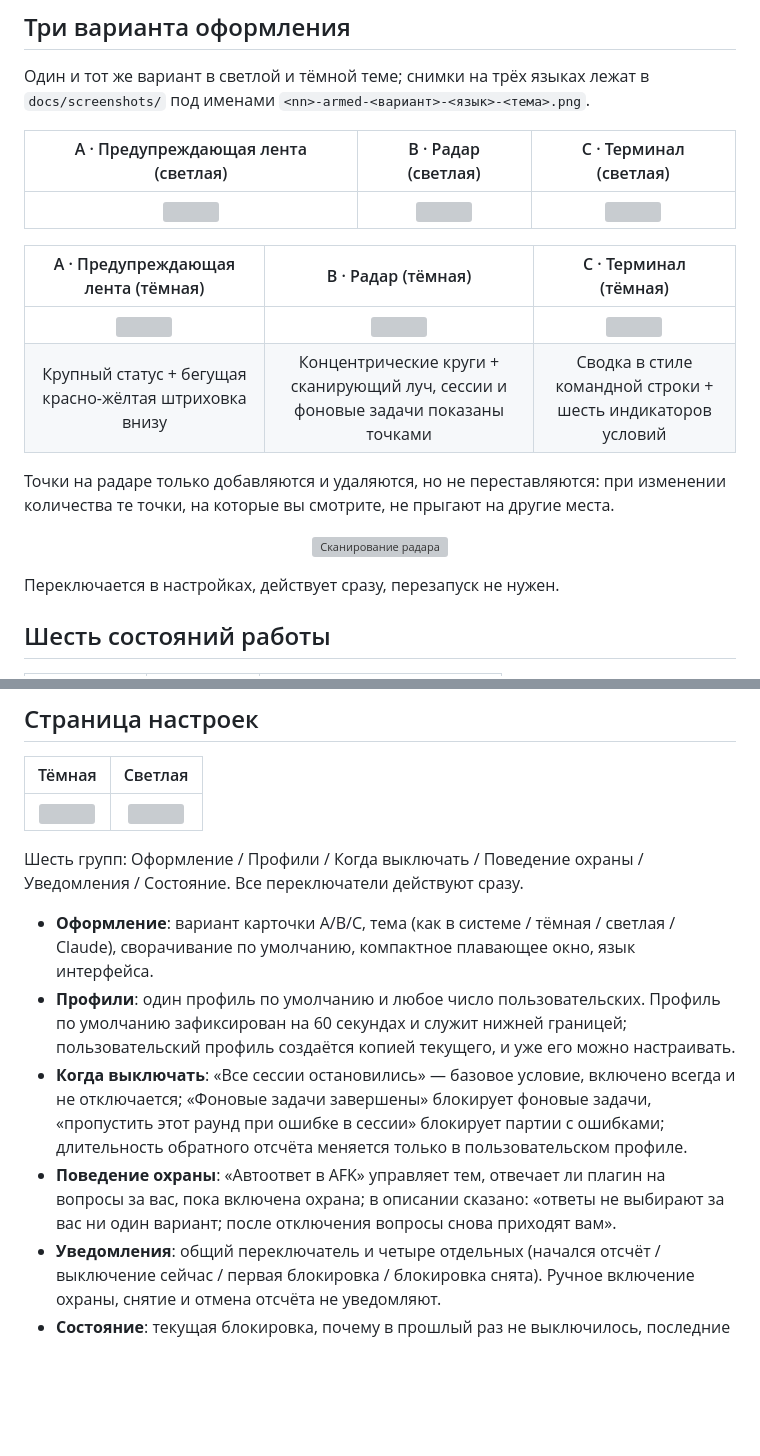
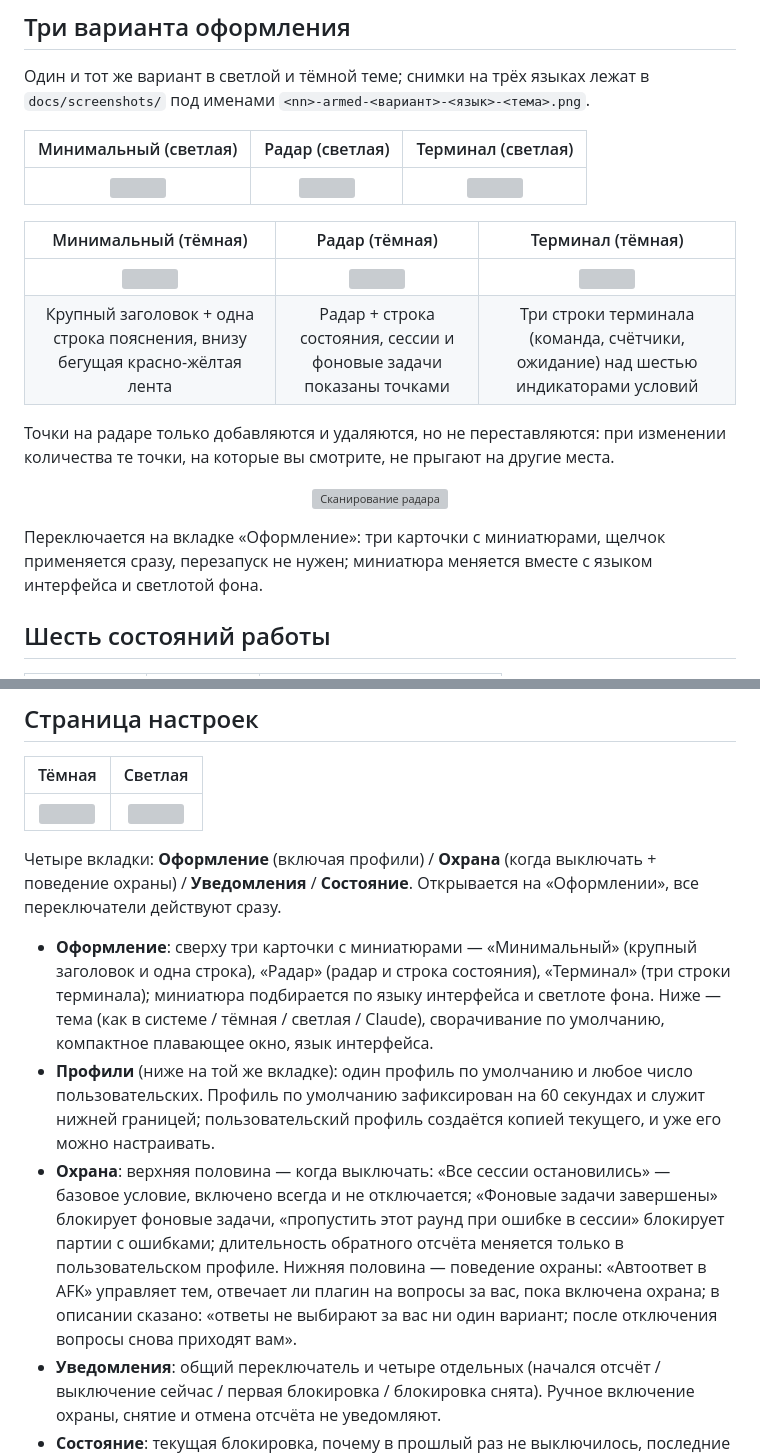
Before and after one commit to ltayshark0637/dsh-Shutdown-Guard, a Markdown page: README.ru.md, 2 parts joined by grey strips. Drawn GitHub-style; blank space fills up the shorter version; grey boxes are pictures that could not be loaded.

Commit message:
docs(readme): describe the four settings tabs and the thumbnail cards

```diff
--- a/README.ru.md
+++ b/README.ru.md
@@ -36,20 +36,20 @@
 
 Один и тот же вариант в светлой и тёмной теме; снимки на трёх языках лежат в `docs/screenshots/` под именами `<nn>-armed-<вариант>-<язык>-<тема>.png`.
 
-| A · Предупреждающая лента (светлая)                                                             | B · Радар (светлая)                                                        | C · Терминал (светлая)                                                                             |
+| Минимальный (светлая)                                                             | Радар (светлая)                                                        | Терминал (светлая)                                                                             |
 |:------------------------------------------------------------------------------:|:-----------------------------------------------------------------------:|:--------------------------------------------------------------------------------------------:|
 | <img src="https://cdn.jsdelivr.net/gh/ltayshark0637/dsh-Shutdown-Guard@main/docs/screenshots/05-armed-a-ru-light.png" width="250"> | <img src="https://cdn.jsdelivr.net/gh/ltayshark0637/dsh-Shutdown-Guard@main/docs/screenshots/11-armed-b-ru-light.png" width="250"> | <img src="https://cdn.jsdelivr.net/gh/ltayshark0637/dsh-Shutdown-Guard@main/docs/screenshots/17-armed-c-ru-light.png" width="250"> |
 
-| A · Предупреждающая лента (тёмная)                                                             | B · Радар (тёмная)                                                        | C · Терминал (тёмная)                                                                             |
+| Минимальный (тёмная)                                                             | Радар (тёмная)                                                        | Терминал (тёмная)                                                                             |
 |:------------------------------------------------------------------------------:|:-----------------------------------------------------------------------:|:--------------------------------------------------------------------------------------------:|
 | <img src="https://cdn.jsdelivr.net/gh/ltayshark0637/dsh-Shutdown-Guard@main/docs/screenshots/06-armed-a-ru-dark.png" width="250"> | <img src="https://cdn.jsdelivr.net/gh/ltayshark0637/dsh-Shutdown-Guard@main/docs/screenshots/12-armed-b-ru-dark.png" width="250"> | <img src="https://cdn.jsdelivr.net/gh/ltayshark0637/dsh-Shutdown-Guard@main/docs/screenshots/18-armed-c-ru-dark.png" width="250"> |
-| Крупный статус + бегущая красно-жёлтая штриховка внизу                                          | Концентрические круги + сканирующий луч, сессии и фоновые задачи показаны точками                      | Сводка в стиле командной строки + шесть индикаторов условий                                                      |
+| Крупный заголовок + одна строка пояснения, внизу бегущая красно-жёлтая лента                                          | Радар + строка состояния, сессии и фоновые задачи показаны точками                      | Три строки терминала (команда, счётчики, ожидание) над шестью индикаторами условий                                                      |
 
 Точки на радаре только добавляются и удаляются, но не переставляются: при изменении количества те точки, на которые вы смотрите, не прыгают на другие места.
 
 <p align="center"><img src="https://cdn.jsdelivr.net/gh/ltayshark0637/dsh-Shutdown-Guard@main/docs/screenshots/anim-radar.gif" width="330" alt="Сканирование радара"></p>
 
-Переключается в настройках, действует сразу, перезапуск не нужен.
+Переключается на вкладке «Оформление»: три карточки с миниатюрами, щелчок применяется сразу, перезапуск не нужен; миниатюра меняется вместе с языком интерфейса и светлотой фона.
 
 ## Шесть состояний работы
 
@@ -118,12 +118,11 @@
 |:---------------------------------------------------------------------------------------------:|:----------------------------------------------------------------------------------------------:|
 | <img src="https://cdn.jsdelivr.net/gh/ltayshark0637/dsh-Shutdown-Guard@main/docs/screenshots/12-settings-dark.png" width="380"> | <img src="https://cdn.jsdelivr.net/gh/ltayshark0637/dsh-Shutdown-Guard@main/docs/screenshots/13-settings-light.png" width="380"> |
 
-Шесть групп: Оформление / Профили / Когда выключать / Поведение охраны / Уведомления / Состояние. Все переключатели действуют сразу.
+Четыре вкладки: **Оформление** (включая профили) / **Охрана** (когда выключать + поведение охраны) / **Уведомления** / **Состояние**. Открывается на «Оформлении», все переключатели действуют сразу.
 
-- **Оформление**: вариант карточки A/B/C, тема (как в системе / тёмная / светлая / Claude), сворачивание по умолчанию, компактное плавающее окно, язык интерфейса.
-- **Профили**: один профиль по умолчанию и любое число пользовательских. Профиль по умолчанию зафиксирован на 60 секундах и служит нижней границей; пользовательский профиль создаётся копией текущего, и уже его можно настраивать.
-- **Когда выключать**: «Все сессии остановились» — базовое условие, включено всегда и не отключается; «Фоновые задачи завершены» блокирует фоновые задачи, «пропустить этот раунд при ошибке в сессии» блокирует партии с ошибками; длительность обратного отсчёта меняется только в пользовательском профиле.
-- **Поведение охраны**: «Автоответ в AFK» управляет тем, отвечает ли плагин на вопросы за вас, пока включена охрана; в описании сказано: «ответы не выбирают за вас ни один вариант; после отключения вопросы снова приходят вам».
+- **Оформление**: сверху три карточки с миниатюрами — «Минимальный» (крупный заголовок и одна строка), «Радар» (радар и строка состояния), «Терминал» (три строки терминала); миниатюра подбирается по языку интерфейса и светлоте фона. Ниже — тема (как в системе / тёмная / светлая / Claude), сворачивание по умолчанию, компактное плавающее окно, язык интерфейса.
+- **Профили** (ниже на той же вкладке): один профиль по умолчанию и любое число пользовательских. Профиль по умолчанию зафиксирован на 60 секундах и служит нижней границей; пользовательский профиль создаётся копией текущего, и уже его можно настраивать.
+- **Охрана**: верхняя половина — когда выключать: «Все сессии остановились» — базовое условие, включено всегда и не отключается; «Фоновые задачи завершены» блокирует фоновые задачи, «пропустить этот раунд при ошибке в сессии» блокирует партии с ошибками; длительность обратного отсчёта меняется только в пользовательском профиле. Нижняя половина — поведение охраны: «Автоответ в AFK» управляет тем, отвечает ли плагин на вопросы за вас, пока включена охрана; в описании сказано: «ответы не выбирают за вас ни один вариант; после отключения вопросы снова приходят вам».
 - **Уведомления**: общий переключатель и четыре отдельных (начался отсчёт / выключение сейчас / первая блокировка / блокировка снята). Ручное включение охраны, снятие и отмена отсчёта не уведомляют.
 - **Состояние**: текущая блокировка, почему в прошлый раз не выключилось, последние события.
 
```
Also changed, not shown: README.en.md (+8 -9 lines), README.md (+8 -9 lines), docs/screenshots/12-settings-dark.png, docs/screenshots/13-settings-light.png, 1 other file.
